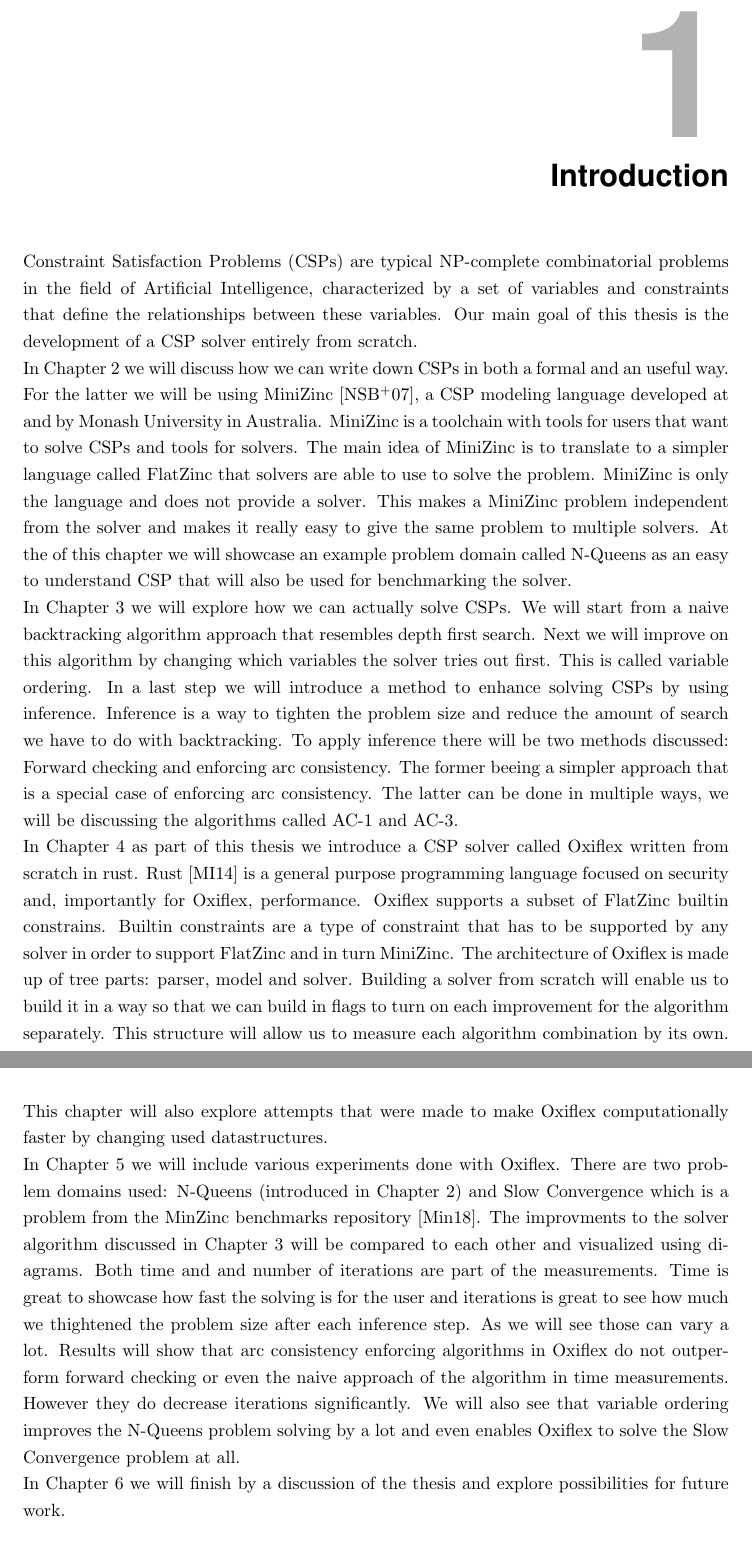
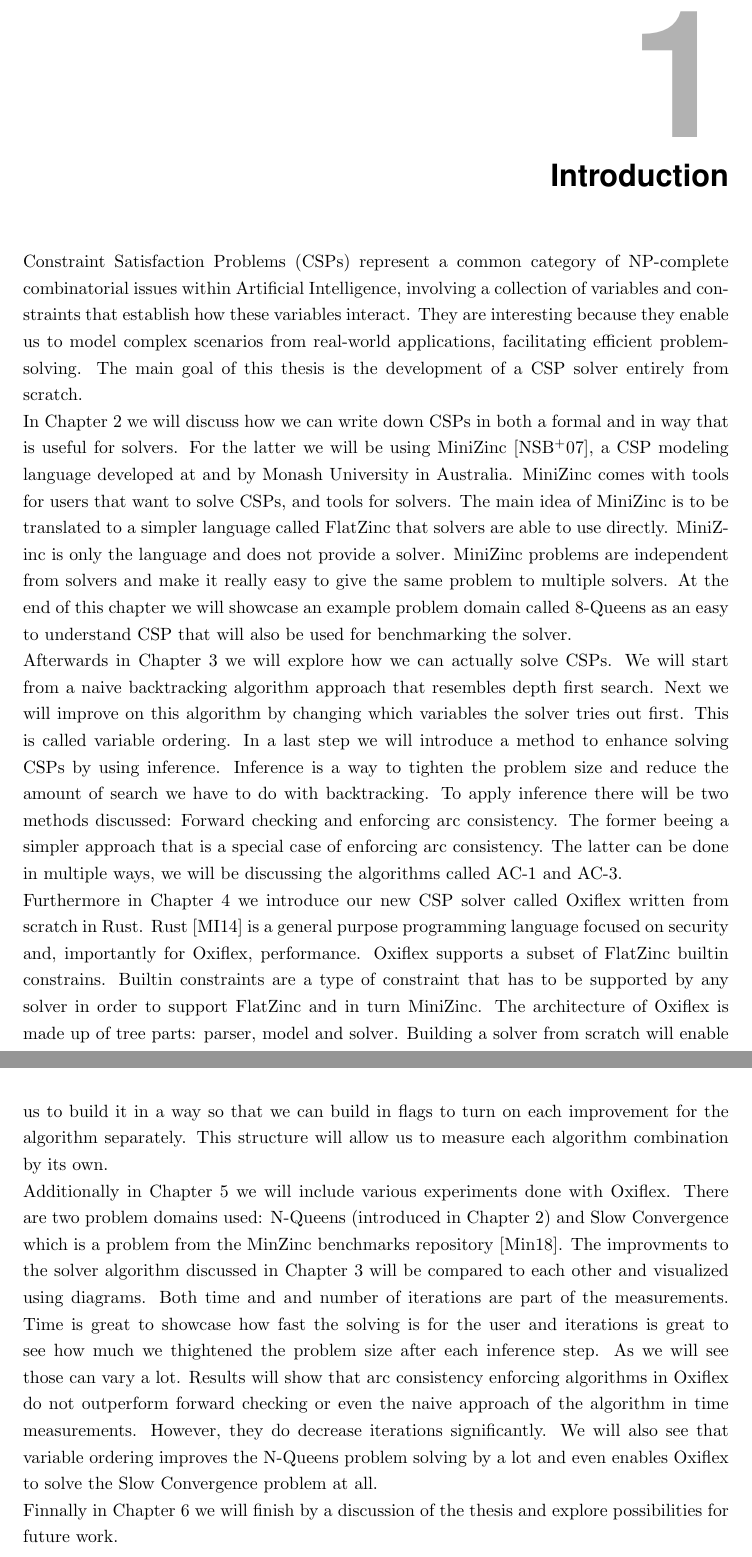
Before and after one commit to glklimmer/oxiflex, a LaTeX thesis (Thesis.tex, which reads Chapters/Introduction.tex): two parts of pages 5 and 6 of 33, joined at a grey line, cut so that both start at the same text. Compiled offline with pdfLaTeX.

Commit message:
Feedback on intro and abstract

```diff
--- a/Chapters/Introduction.tex
+++ b/Chapters/Introduction.tex
@@ -1,14 +1,14 @@
 
 \chapter{Introduction}
 
-Constraint Satisfaction Problems (CSPs) are typical NP-complete combinatorial problems in the field of Artificial Intelligence, characterized by a set of variables and constraints that define the relationships between these variables. Our main goal of this thesis is the development of a CSP solver entirely from scratch.
+Constraint Satisfaction Problems (CSPs) represent a common category of NP-complete combinatorial issues within Artificial Intelligence, involving a collection of variables and constraints that establish how these variables interact. They are interesting because they enable us to model complex scenarios from real-world applications, facilitating efficient problem-solving. The main goal of this thesis is the development of a CSP solver entirely from scratch.
 
-In \cref{chap:CSP} we will discuss how we can write down CSPs in both a formal and an useful way. For the latter we will be using MiniZinc~\cite{minizinc:2007}, a CSP modeling language developed at and by Monash University in Australia. MiniZinc is a toolchain with tools for users that want to solve CSPs and tools for solvers. The main idea of MiniZinc is to translate to a simpler language called FlatZinc that solvers are able to use to solve the problem. MiniZinc is only the language and does not provide a solver. This makes a MiniZinc problem independent from the solver and makes it really easy to give the same problem to multiple solvers. At the of this chapter we will showcase an example problem domain called N-Queens as an easy to understand CSP that will also be used for benchmarking the solver.
+In \cref{chap:CSP} we will discuss how we can write down CSPs in both a formal and in way that is useful for solvers. For the latter we will be using MiniZinc~\cite{minizinc:2007}, a CSP modeling language developed at and by Monash University in Australia. MiniZinc comes with tools for users that want to solve CSPs, and tools for solvers. The main idea of MiniZinc is to be translated to a simpler language called FlatZinc that solvers are able to use directly. MiniZinc is only the language and does not provide a solver. MiniZinc problems are independent from solvers and make it really easy to give the same problem to multiple solvers. At the end of this chapter we will showcase an example problem domain called 8-Queens as an easy to understand CSP that will also be used for benchmarking the solver.
 
-In \cref{chap:solveCSP} we will explore how we can actually solve CSPs. We will start from a naive backtracking algorithm approach that resembles depth first search. Next we will improve on this algorithm by changing which variables the solver tries out first. This is called variable ordering. In a last step we will introduce a method to enhance solving CSPs by using inference. Inference is a way to tighten the problem size and reduce the amount of search we have to do with backtracking. To apply inference there will be two methods discussed: Forward checking and enforcing arc consistency. The former beeing a simpler approach that is a special case of enforcing arc consistency. The latter can be done in multiple ways, we will be discussing the algorithms called AC-1 and AC-3.
+Afterwards in \cref{chap:solveCSP} we will explore how we can actually solve CSPs. We will start from a naive backtracking algorithm approach that resembles depth first search. Next we will improve on this algorithm by changing which variables the solver tries out first. This is called variable ordering. In a last step we will introduce a method to enhance solving CSPs by using inference. Inference is a way to tighten the problem size and reduce the amount of search we have to do with backtracking. To apply inference there will be two methods discussed: Forward checking and enforcing arc consistency. The former beeing a simpler approach that is a special case of enforcing arc consistency. The latter can be done in multiple ways, we will be discussing the algorithms called AC-1 and AC-3.
 
-In \cref{chap:impl} as part of this thesis we introduce a CSP solver called Oxiflex written from scratch in rust. Rust~\cite{rust:2014} is a general purpose programming language focused on security and, importantly for Oxiflex, performance. Oxiflex supports a subset of FlatZinc builtin constrains. Builtin constraints are a type of constraint that has to be supported by any solver in order to support FlatZinc and in turn MiniZinc. The architecture of Oxiflex is made up of tree parts: parser, model and solver. Building a solver from scratch will enable us to build it in a way so that we can build in flags to turn on each improvement for the algorithm separately. This structure will allow us to measure each algorithm combination by its own. This chapter will also explore attempts that were made to make Oxiflex computationally faster by changing used datastructures.
+Furthermore in \cref{chap:impl} we introduce our new CSP solver called Oxiflex written from scratch in Rust. Rust~\cite{rust:2014} is a general purpose programming language focused on security and, importantly for Oxiflex, performance. Oxiflex supports a subset of FlatZinc builtin constrains. Builtin constraints are a type of constraint that has to be supported by any solver in order to support FlatZinc and in turn MiniZinc. The architecture of Oxiflex is made up of tree parts: parser, model and solver. Building a solver from scratch will enable us to build it in a way so that we can build in flags to turn on each improvement for the algorithm separately. This structure will allow us to measure each algorithm combination by its own.
 
-In \cref{chap:result} we will include various experiments done with Oxiflex. There are two problem domains used: N-Queens (introduced in \cref{chap:CSP}) and Slow Convergence which is a problem from the MinZinc benchmarks repository~\cite{minizinc_slow:2018}. The improvments to the solver algorithm discussed in \cref{chap:solveCSP} will be compared to each other and visualized using diagrams. Both time and and number of iterations are part of the measurements. Time is great to showcase how fast the solving is for the user and iterations is great to see how much we thightened the problem size after each inference step. As we will see those can vary a lot. Results will show that arc consistency enforcing algorithms in Oxiflex do not outperform forward checking or even the naive approach of the algorithm in time measurements. However they do decrease iterations significantly. We will also see that variable ordering improves the N-Queens problem solving by a lot and even enables Oxiflex to solve the Slow Convergence problem at all.
+Additionally in \cref{chap:result} we will include various experiments done with Oxiflex. There are two problem domains used: N-Queens (introduced in \cref{chap:CSP}) and Slow Convergence which is a problem from the MinZinc benchmarks repository~\cite{minizinc_slow:2018}. The improvments to the solver algorithm discussed in \cref{chap:solveCSP} will be compared to each other and visualized using diagrams. Both time and and number of iterations are part of the measurements. Time is great to showcase how fast the solving is for the user and iterations is great to see how much we thightened the problem size after each inference step. As we will see those can vary a lot. Results will show that arc consistency enforcing algorithms in Oxiflex do not outperform forward checking or even the naive approach of the algorithm in time measurements. However, they do decrease iterations significantly. We will also see that variable ordering improves the N-Queens problem solving by a lot and even enables Oxiflex to solve the Slow Convergence problem at all.
 
-In \cref{chap:conclusion} we will finish by a discussion of the thesis and explore possibilities for future work.
+Finnally in \cref{chap:conclusion} we will finish by a discussion of the thesis and explore possibilities for future work.
```
Also changed, not shown: Front/Abstract.tex (+1 -1 lines), 1 other file.
